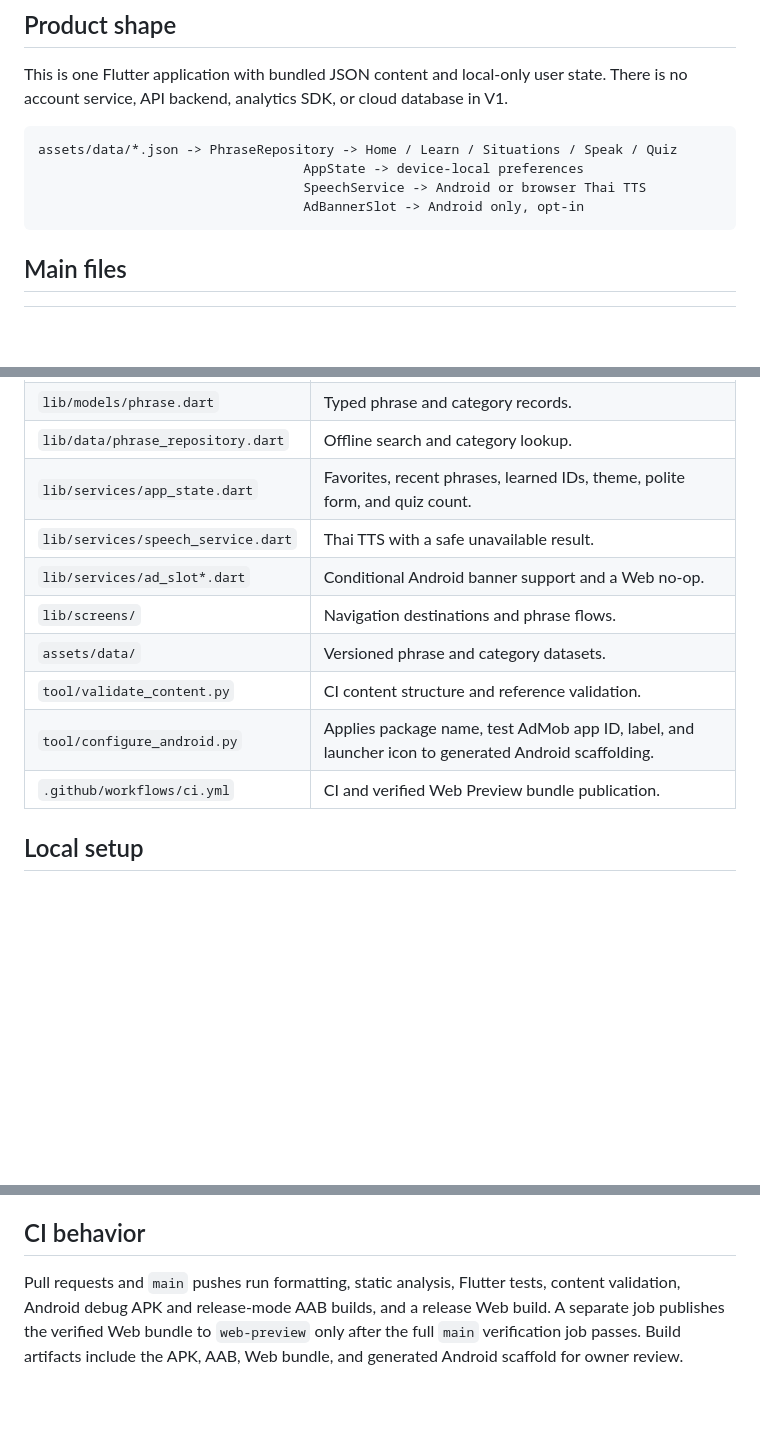
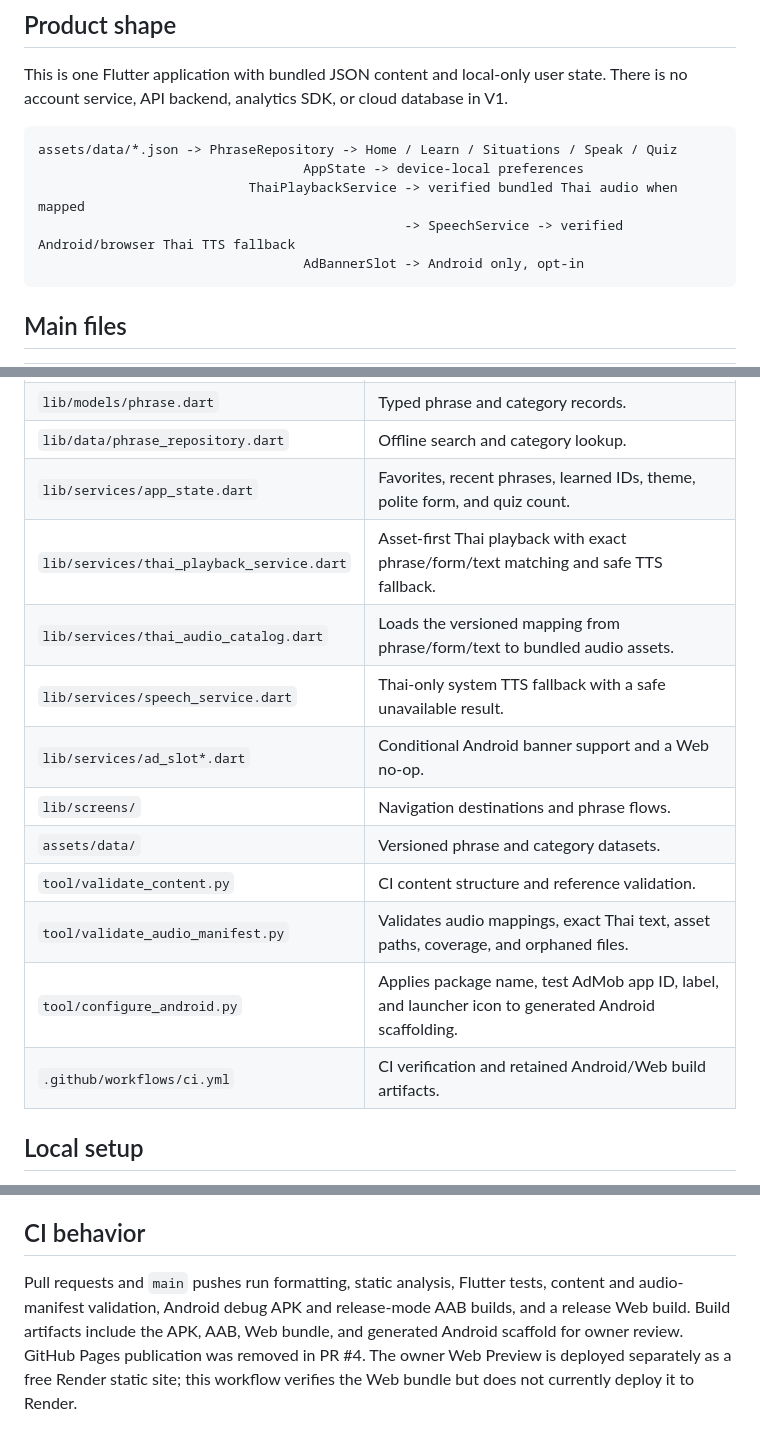
Before and after one commit to sharedbyatt-maker/thai-for-myanmar, a Markdown page: docs/ARCHITECTURE.md, 3 parts joined by grey strips. GitHub-like rendering; blank space fills up the shorter version.

Commit message:
Document asset-first playback and Render preview

````diff
--- a/docs/ARCHITECTURE.md
+++ b/docs/ARCHITECTURE.md
@@ -7,7 +7,8 @@ This is one Flutter application with bundled JSON content and local-only user st
 ```text
 assets/data/*.json -> PhraseRepository -> Home / Learn / Situations / Speak / Quiz
                                   AppState -> device-local preferences
-                                  SpeechService -> Android or browser Thai TTS
+                           ThaiPlaybackService -> verified bundled Thai audio when mapped
+                                               -> SpeechService -> verified Android/browser Thai TTS fallback
                                   AdBannerSlot -> Android only, opt-in
 ```
 
@@ -19,13 +20,16 @@ assets/data/*.json -> PhraseRepository -> Home / Learn / Situations / Speak / Qu
 | `lib/models/phrase.dart` | Typed phrase and category records. |
 | `lib/data/phrase_repository.dart` | Offline search and category lookup. |
 | `lib/services/app_state.dart` | Favorites, recent phrases, learned IDs, theme, polite form, and quiz count. |
-| `lib/services/speech_service.dart` | Thai TTS with a safe unavailable result. |
+| `lib/services/thai_playback_service.dart` | Asset-first Thai playback with exact phrase/form/text matching and safe TTS fallback. |
+| `lib/services/thai_audio_catalog.dart` | Loads the versioned mapping from phrase/form/text to bundled audio assets. |
+| `lib/services/speech_service.dart` | Thai-only system TTS fallback with a safe unavailable result. |
 | `lib/services/ad_slot*.dart` | Conditional Android banner support and a Web no-op. |
 | `lib/screens/` | Navigation destinations and phrase flows. |
 | `assets/data/` | Versioned phrase and category datasets. |
 | `tool/validate_content.py` | CI content structure and reference validation. |
+| `tool/validate_audio_manifest.py` | Validates audio mappings, exact Thai text, asset paths, coverage, and orphaned files. |
 | `tool/configure_android.py` | Applies package name, test AdMob app ID, label, and launcher icon to generated Android scaffolding. |
-| `.github/workflows/ci.yml` | CI and verified Web Preview bundle publication. |
+| `.github/workflows/ci.yml` | CI verification and retained Android/Web build artifacts. |
 
 ## Local setup
 
@@ -53,4 +57,4 @@ Edit `assets/data/phrases.json` and/or `phrase_categories.json`, then run `pytho
 
 ## CI behavior
 
-Pull requests and `main` pushes run formatting, static analysis, Flutter tests, content validation, Android debug APK and release-mode AAB builds, and a release Web build. A separate job publishes the verified Web bundle to `web-preview` only after the full `main` verification job passes. Build artifacts include the APK, AAB, Web bundle, and generated Android scaffold for owner review.
+Pull requests and `main` pushes run formatting, static analysis, Flutter tests, content and audio-manifest validation, Android debug APK and release-mode AAB builds, and a release Web build. Build artifacts include the APK, AAB, Web bundle, and generated Android scaffold for owner review. GitHub Pages publication was removed in PR #4. The owner Web Preview is deployed separately as a free Render static site; this workflow verifies the Web bundle but does not currently deploy it to Render.
````
